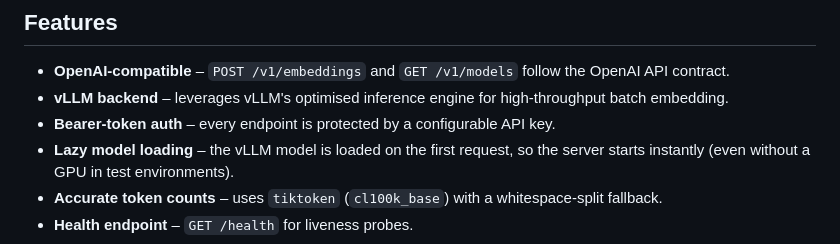
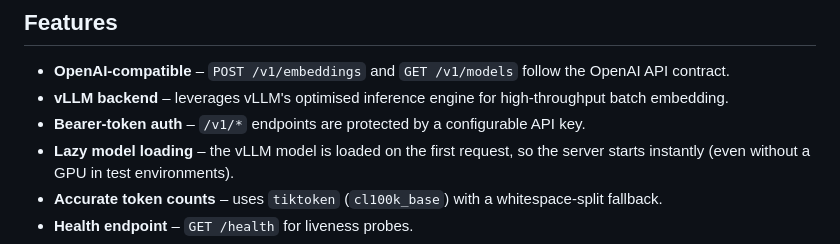
Before and after one commit to ThuanNaN/vllm-embedding-api, a Markdown page: README.md, the part around the change. GitHub-like rendering.

Commit message:
Update README.md
Co-authored-by: Copilot <175728472+Copilot@users.noreply.github.com>

```diff
--- a/README.md
+++ b/README.md
@@ -8,7 +8,7 @@ High-performance embedding service powered by [vLLM](https://github.com/vllm-pro
 
 - **OpenAI-compatible** – `POST /v1/embeddings` and `GET /v1/models` follow the OpenAI API contract.
 - **vLLM backend** – leverages vLLM's optimised inference engine for high-throughput batch embedding.
-- **Bearer-token auth** – every endpoint is protected by a configurable API key.
+- **Bearer-token auth** – `/v1/*` endpoints are protected by a configurable API key.
 - **Lazy model loading** – the vLLM model is loaded on the first request, so the server starts instantly (even without a GPU in test environments).
 - **Accurate token counts** – uses `tiktoken` (`cl100k_base`) with a whitespace-split fallback.
 - **Health endpoint** – `GET /health` for liveness probes.
```
